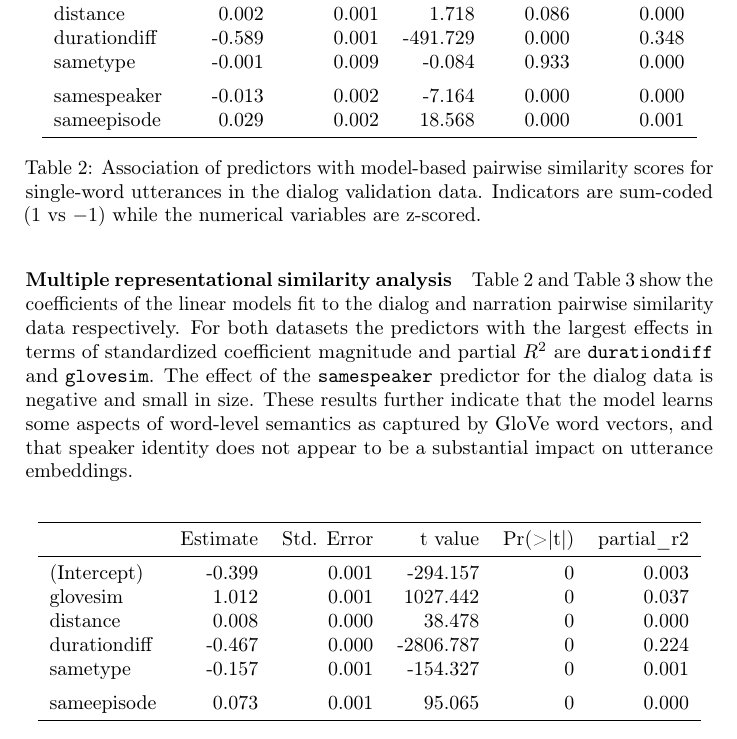
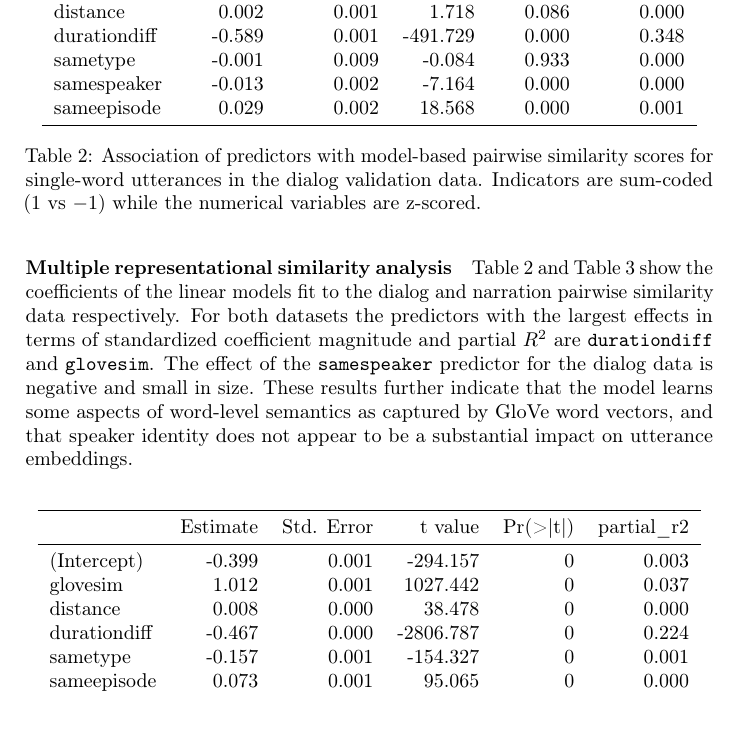
Before and after one commit to gchrupala/peppa-paper, a LaTeX paper (main.tex, which reads results.tex): part of page 6 of 7, cut so that both start at the same text, the shorter picture padded with empty space. Compiled offline with pdfLaTeX.

```diff
--- a/results.tex
+++ b/results.tex
@@ -57,7 +57,6 @@
 distance & 0.002 & 0.001 & 1.718 & 0.086 & 0.000\\
 durationdiff & -0.589 & 0.001 & -491.729 & 0.000 & 0.348\\
 sametype & -0.001 & 0.009 & -0.084 & 0.933 & 0.000\\
-\addlinespace
 samespeaker & -0.013 & 0.002 & -7.164 & 0.000 & 0.000\\
 sameepisode & 0.029 & 0.002 & 18.568 & 0.000 & 0.001\\
   \bottomrule
@@ -86,7 +85,6 @@
 distance & 0.008 & 0.000 & 38.478 & 0 & 0.000\\
 durationdiff & -0.467 & 0.000 & -2806.787 & 0 & 0.224\\
 sametype & -0.157 & 0.001 & -154.327 & 0 & 0.001\\
-\addlinespace
 sameepisode & 0.073 & 0.001 & 95.065 & 0 & 0.000\\
 \bottomrule
 \end{tabular}
```
Also changed, not shown: main.pdf.
